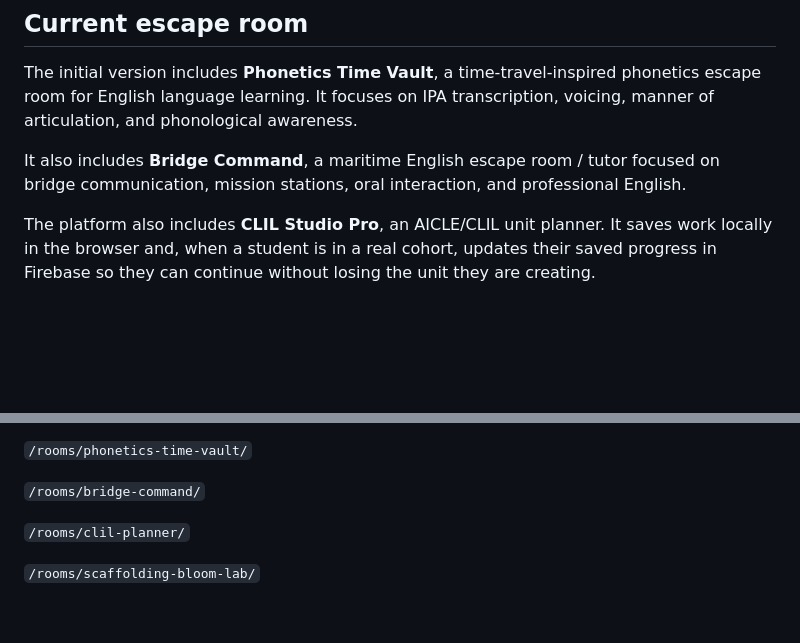
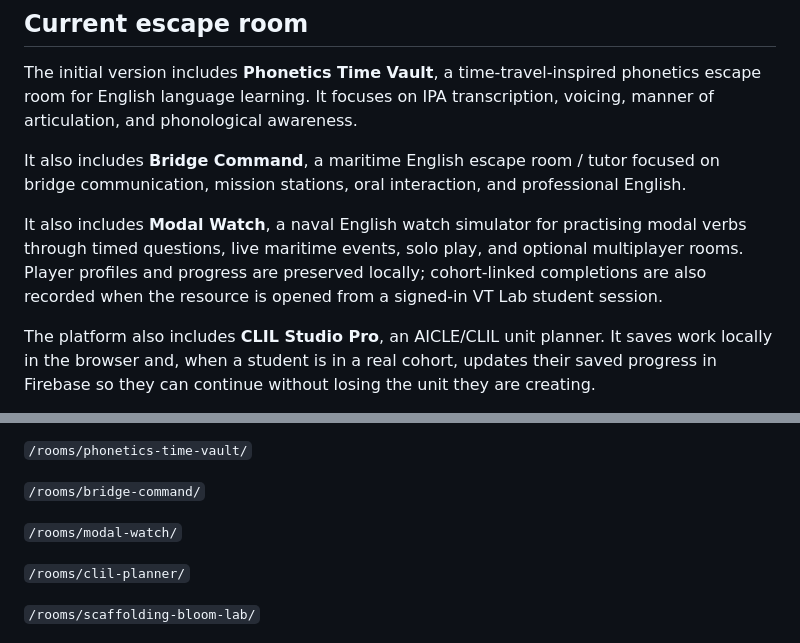
Before and after one commit to Drmariasanabria/vtlab, a Markdown page: README.md, 2 parts joined by grey strips. GitHub-like rendering; blank space fills up the shorter version.

Commit message:
Document Modal Watch resource

```diff
--- a/README.md
+++ b/README.md
@@ -13,6 +13,8 @@ https://drmariasanabria.github.io/vtlab/
 The initial version includes **Phonetics Time Vault**, a time-travel-inspired phonetics escape room for English language learning. It focuses on IPA transcription, voicing, manner of articulation, and phonological awareness.
 
 It also includes **Bridge Command**, a maritime English escape room / tutor focused on bridge communication, mission stations, oral interaction, and professional English.
+
+It also includes **Modal Watch**, a naval English watch simulator for practising modal verbs through timed questions, live maritime events, solo play, and optional multiplayer rooms. Player profiles and progress are preserved locally; cohort-linked completions are also recorded when the resource is opened from a signed-in VT Lab student session.
 
 The platform also includes **CLIL Studio Pro**, an AICLE/CLIL unit planner. It saves work locally in the browser and, when a student is in a real cohort, updates their saved progress in Firebase so they can continue without losing the unit they are creating.
 
@@ -63,6 +65,8 @@ Room-specific files live in:
 `/rooms/phonetics-time-vault/`
 
 `/rooms/bridge-command/`
+
+`/rooms/modal-watch/`
 
 `/rooms/clil-planner/`
 
```
